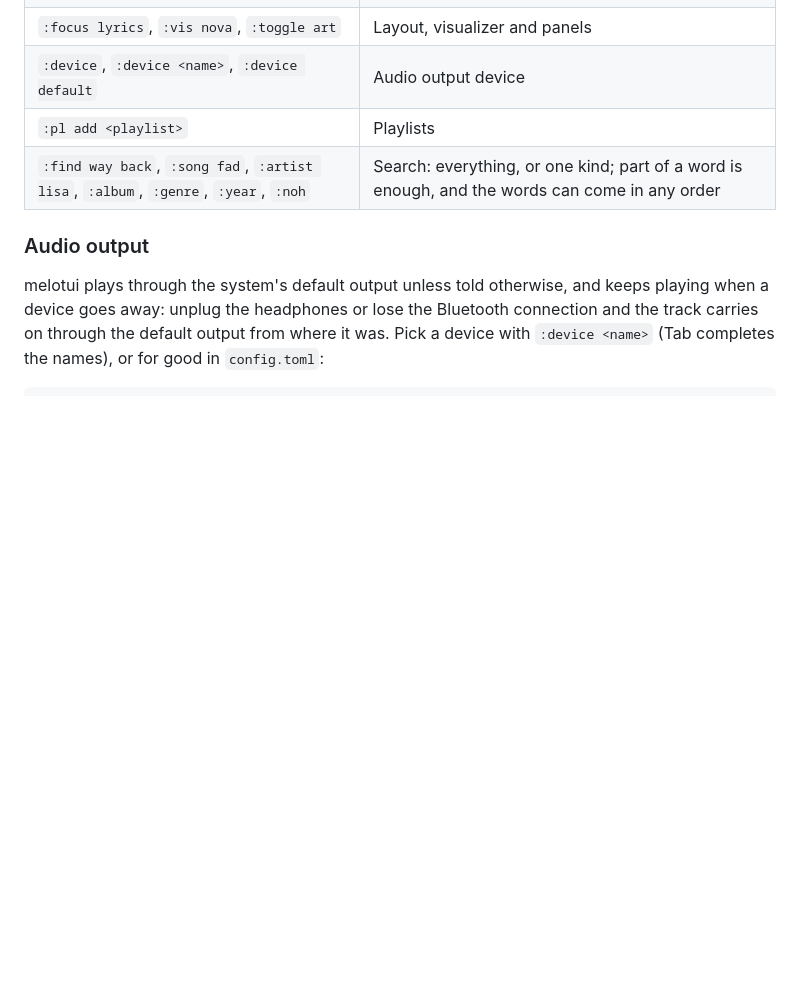
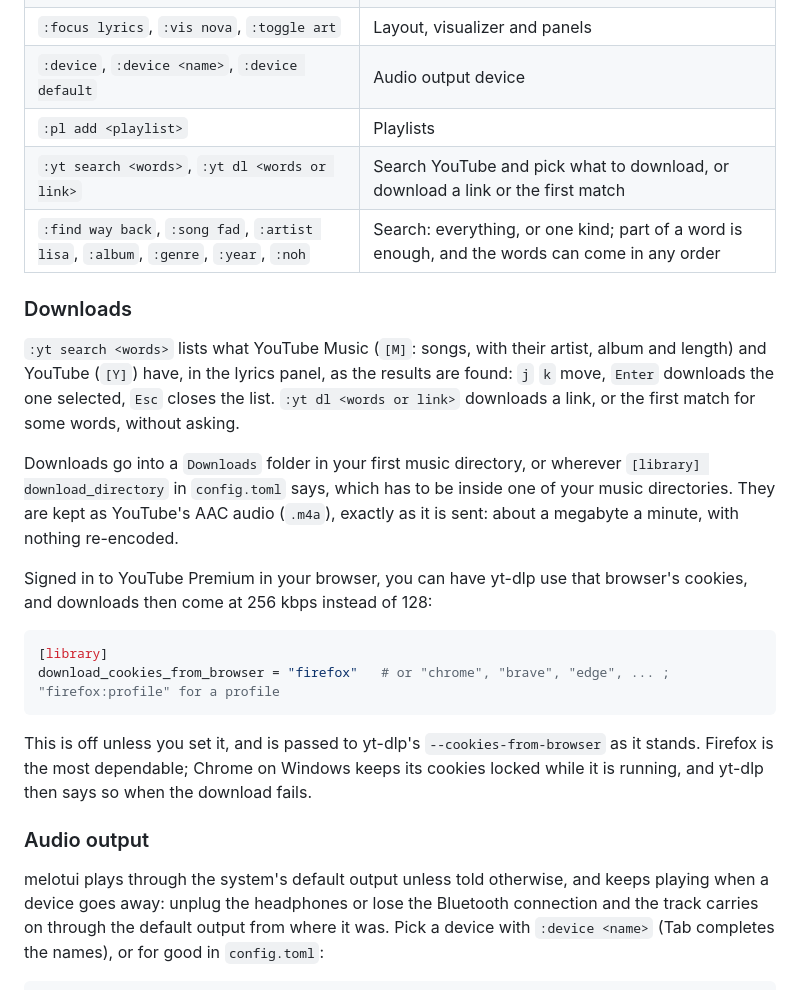
Before and after one commit to m-d-nabeel/melotui, a Markdown page: README.md, the part around one of its changes. Drawn GitHub-style; blank space fills up the shorter version.

````diff
--- a/README.md
+++ b/README.md
@@ -137,7 +106,23 @@ Volume, speed and effects changed out of sight of the mixer are shown in a notif
 | `:focus lyrics`, `:vis nova`, `:toggle art` | Layout, visualizer and panels |
 | `:device`, `:device <name>`, `:device default` | Audio output device |
 | `:pl add <playlist>` | Playlists |
+| `:yt search <words>`, `:yt dl <words or link>` | Search YouTube and pick what to download, or download a link or the first match |
 | `:find way back`, `:song fad`, `:artist lisa`, `:album`, `:genre`, `:year`, `:noh` | Search: everything, or one kind; part of a word is enough, and the words can come in any order |
+
+### Downloads
+
+`:yt search <words>` lists what YouTube Music (`[M]`: songs, with their artist, album and length) and YouTube (`[Y]`) have, in the lyrics panel, as the results are found: `j` `k` move, `Enter` downloads the one selected, `Esc` closes the list. `:yt dl <words or link>` downloads a link, or the first match for some words, without asking.
+
+Downloads go into a `Downloads` folder in your first music directory, or wherever `[library] download_directory` in `config.toml` says, which has to be inside one of your music directories. They are kept as YouTube's AAC audio (`.m4a`), exactly as it is sent: about a megabyte a minute, with nothing re-encoded.
+
+Signed in to YouTube Premium in your browser, you can have yt-dlp use that browser's cookies, and downloads then come at 256 kbps instead of 128:
+
+```toml
+[library]
+download_cookies_from_browser = "firefox"   # or "chrome", "brave", "edge", ... ; "firefox:profile" for a profile
+```
+
+This is off unless you set it, and is passed to yt-dlp's `--cookies-from-browser` as it stands. Firefox is the most dependable; Chrome on Windows keeps its cookies locked while it is running, and yt-dlp then says so when the download fails.
 
 ### Audio output
 
````
Also changed, not shown: other parts of README.md (+27 -58 lines), assets/dsp-studio.png (added), assets/lyrics.png (added), assets/player.png (added), assets/visualizer.png (added), assets/youtube-search.png (added).
